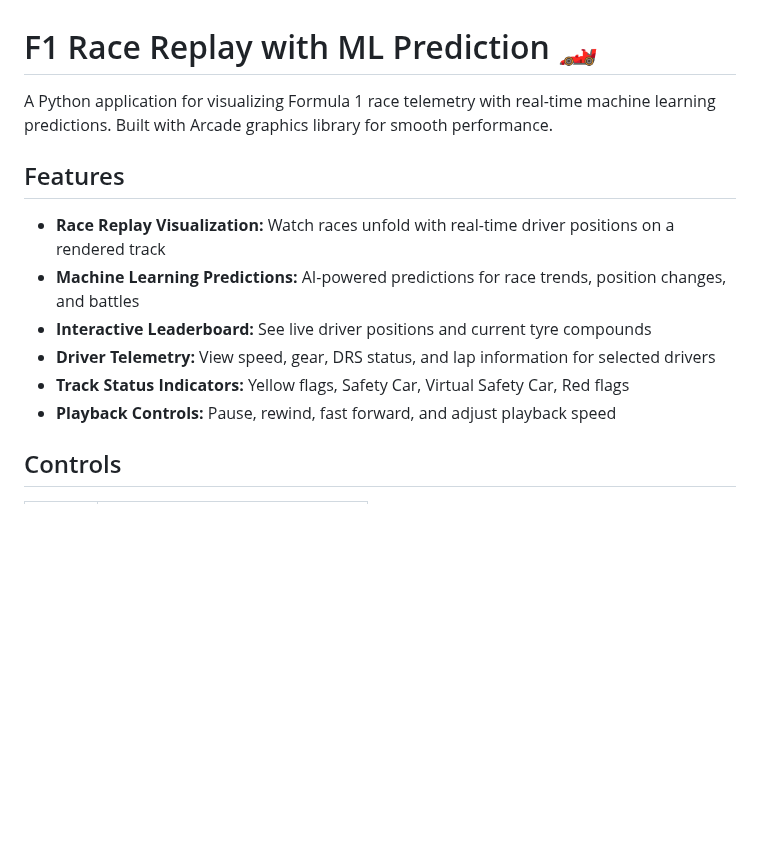
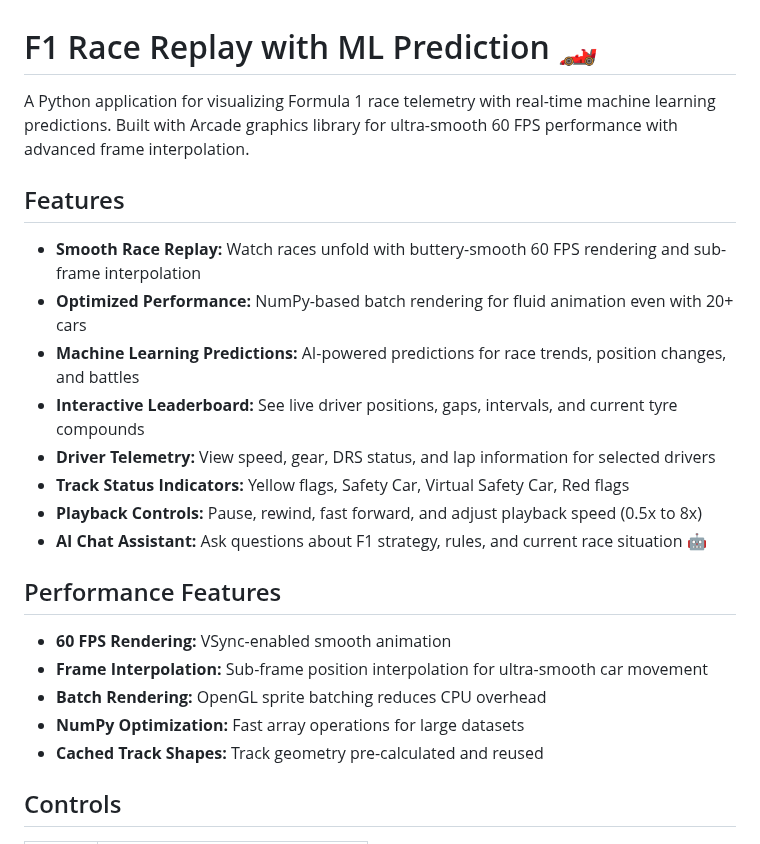
Before and after one commit to yakiniku35/F1_strategies, a Markdown page: README.md, the part around one of its changes. Drawn GitHub-style; blank space fills up the shorter version.

```diff
--- a/README.md
+++ b/README.md
@@ -1,15 +1,25 @@
 # F1 Race Replay with ML Prediction 🏎️
 
-A Python application for visualizing Formula 1 race telemetry with real-time machine learning predictions. Built with Arcade graphics library for smooth performance.
+A Python application for visualizing Formula 1 race telemetry with real-time machine learning predictions. Built with Arcade graphics library for ultra-smooth 60 FPS performance with advanced frame interpolation.
 
 ## Features
 
-- **Race Replay Visualization:** Watch races unfold with real-time driver positions on a rendered track
+- **Smooth Race Replay:** Watch races unfold with buttery-smooth 60 FPS rendering and sub-frame interpolation
+- **Optimized Performance:** NumPy-based batch rendering for fluid animation even with 20+ cars
 - **Machine Learning Predictions:** AI-powered predictions for race trends, position changes, and battles
-- **Interactive Leaderboard:** See live driver positions and current tyre compounds
+- **Interactive Leaderboard:** See live driver positions, gaps, intervals, and current tyre compounds
 - **Driver Telemetry:** View speed, gear, DRS status, and lap information for selected drivers
 - **Track Status Indicators:** Yellow flags, Safety Car, Virtual Safety Car, Red flags
-- **Playback Controls:** Pause, rewind, fast forward, and adjust playback speed
+- **Playback Controls:** Pause, rewind, fast forward, and adjust playback speed (0.5x to 8x)
+- **AI Chat Assistant:** Ask questions about F1 strategy, rules, and current race situation 🤖
+
+## Performance Features
+
+- **60 FPS Rendering:** VSync-enabled smooth animation
+- **Frame Interpolation:** Sub-frame position interpolation for ultra-smooth car movement
+- **Batch Rendering:** OpenGL sprite batching reduces CPU overhead
+- **NumPy Optimization:** Fast array operations for large datasets
+- **Cached Track Shapes:** Track geometry pre-calculated and reused
 
 ## Controls
 
```
Also changed, not shown: other parts of README.md (+37 -11 lines).
